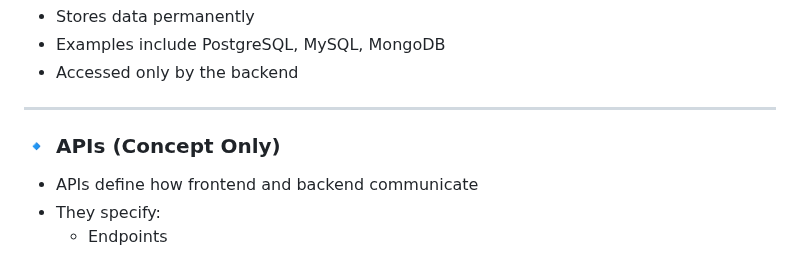
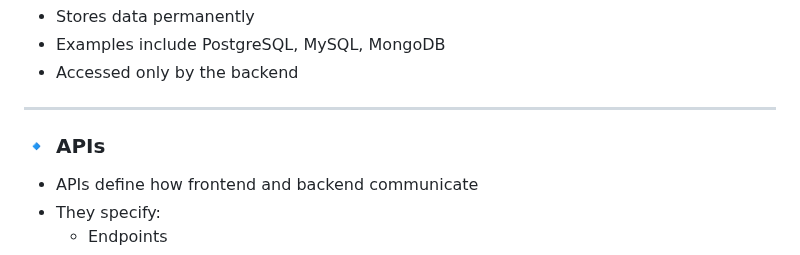
Before and after one commit to Venu5787/Finova-Data-Viewer, a Markdown page: README.md, the part around one of its changes. GitHub-like rendering.

```diff
--- a/README.md
+++ b/README.md
@@ -88,7 +88,7 @@ Data is commonly exchanged in formats such as **JSON**.
 
 ---
 
-### 🔹 APIs (Concept Only)
+### 🔹 APIs
 - APIs define how frontend and backend communicate
 - They specify:
   - Endpoints
```
Also changed, not shown: other parts of README.md (+1 -2 lines).
